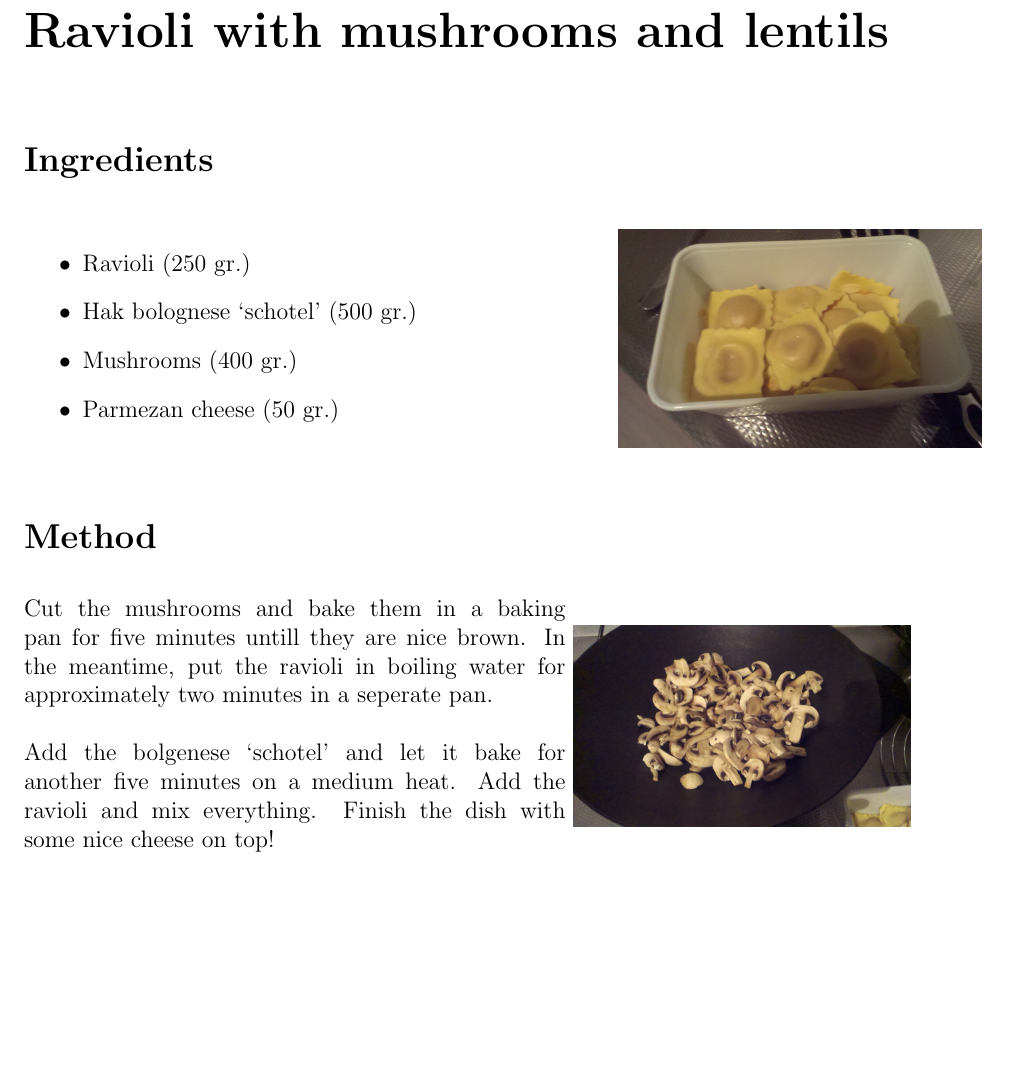
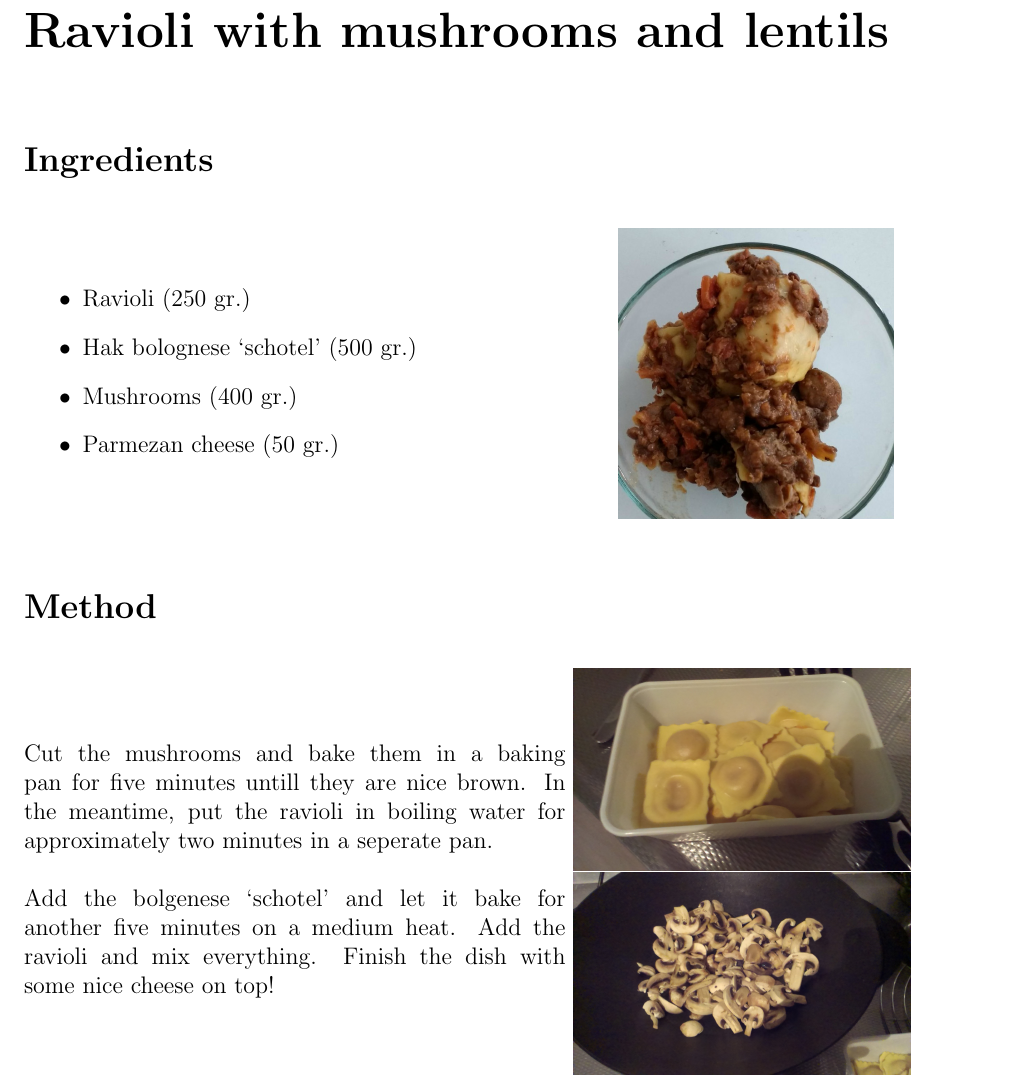
Before and after one commit to roeltielen/Cookery-book, a LaTeX document (Book/CookeryBook.tex): part of page 4 of 4, cut so that both start at the same text, the shorter picture padded with empty space. Compiled offline with pdfLaTeX.

Commit message:
photo end results added

```diff
--- a/Book/CookeryBook.tex
+++ b/Book/CookeryBook.tex
@@ -84,7 +84,7 @@ Mix everyhting and... that's it!
 \end{itemize}
 \end{minipage}
 \begin{minipage}{0.3\textwidth}
-	\includegraphics[scale=0.07]{Images/ravioli.jpg}
+	\includegraphics[scale=0.17]{Images/ravioliend.jpg}
 \end{minipage}
 \end{figure}
 
@@ -100,6 +100,7 @@ Add the bolgenese `schotel' and let it bake for another five minutes on a medium
 
 \end{minipage}
 \begin{minipage}{0.35\textwidth}
+	\includegraphics[scale=0.065]{Images/ravioli.jpg}
 	\includegraphics[scale=0.065]{Images/mushroom.jpg}
 \end{minipage}
 \end{figure}
```
Also changed, not shown: Book/CookeryBook.pdf, Book/Images/ravioliend.jpg (added), 2 other files.
